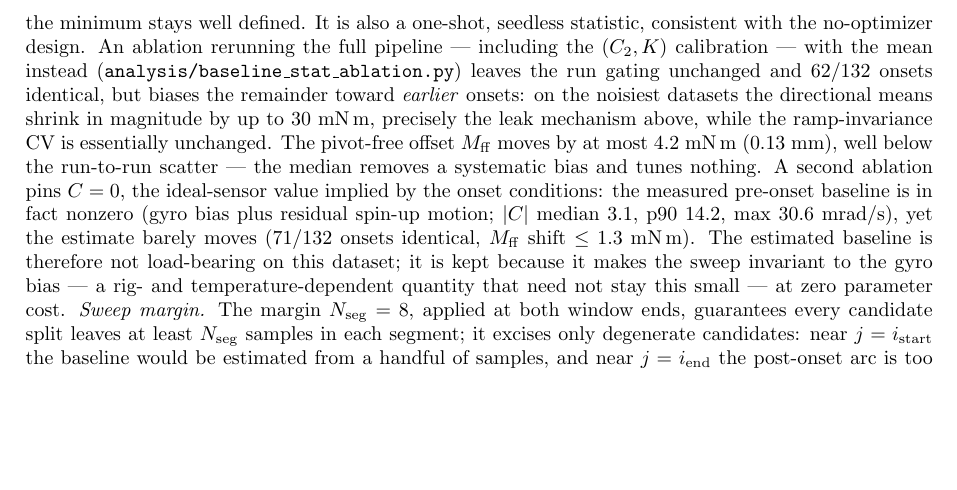
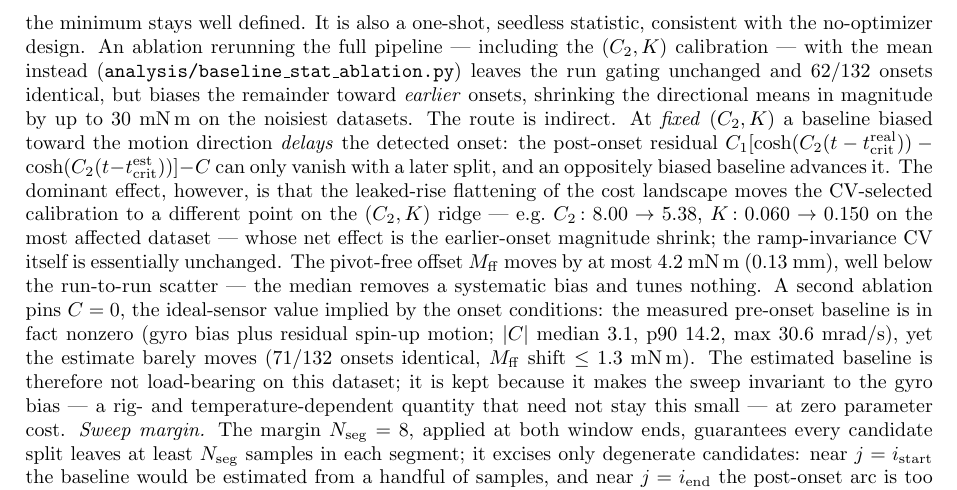
Before and after one commit to kay01-kwon/preflight_identification, a LaTeX document (docs/cosh_methodology.tex): part of page 3 of 4, cut so that both start at the same text, the shorter picture padded with empty space. Compiled offline with pdfLaTeX.

Commit message:
docs: attribute the mean-baseline onset shift correctly
At fixed (C2,K) an upward-biased baseline delays the onset (post-onset
residual sign argument); the observed earlier-onset shift in the mean
ablation is instead mediated by the recalibration moving along the
(C2,K) ridge, verified on the most affected datasets.

Co-Authored-By: Claude Fable 5 <noreply@anthropic.com>
Claude-Session: https://claude.ai/code/session_01BM6bcsm1ZtLtgegEeuFDVS

```diff
--- a/docs/cosh_methodology.tex
+++ b/docs/cosh_methodology.tex
@@ -183,9 +183,19 @@ no-optimizer design. An ablation rerunning the full pipeline — including
 the $(C_2, K)$ calibration — with the mean instead
 (\texttt{analysis/baseline\_stat\_ablation.py}) leaves the run gating
 unchanged and $62/132$ onsets identical, but biases the remainder toward
-\emph{earlier} onsets: on the noisiest datasets the directional means
-shrink in magnitude by up to $30$~mN\,m, precisely the leak mechanism
-above, while the ramp-invariance CV is essentially unchanged. The
+\emph{earlier} onsets, shrinking the directional means in magnitude by
+up to $30$~mN\,m on the noisiest datasets. The route is indirect. At
+\emph{fixed} $(C_2, K)$ a baseline biased toward the motion direction
+\emph{delays} the detected onset: the post-onset residual
+$C_1[\cosh(C_2(t - t_{\mathrm{crit}}^{\mathrm{real}}))
+- \cosh(C_2(t - t_{\mathrm{crit}}^{\mathrm{est}}))] - C$ can only vanish
+with a later split, and an oppositely biased baseline advances it. The
+dominant effect, however, is that the leaked-rise flattening of the cost
+landscape moves the CV-selected calibration to a different point on the
+$(C_2, K)$ ridge — e.g.\ $C_2\!: 8.00 \to 5.38$, $K\!: 0.060 \to 0.150$
+on the most affected dataset — whose net effect is the earlier-onset
+magnitude shrink; the ramp-invariance CV itself is essentially
+unchanged. The
 pivot-free offset $M_{\mathrm{ff}}$ moves by at most $4.2$~mN\,m
 ($0.13$~mm), well below the run-to-run scatter — the median removes a
 systematic bias and tunes nothing. A second ablation pins $C = 0$, the
```
Also changed, not shown: docs/cosh_methodology.pdf.
